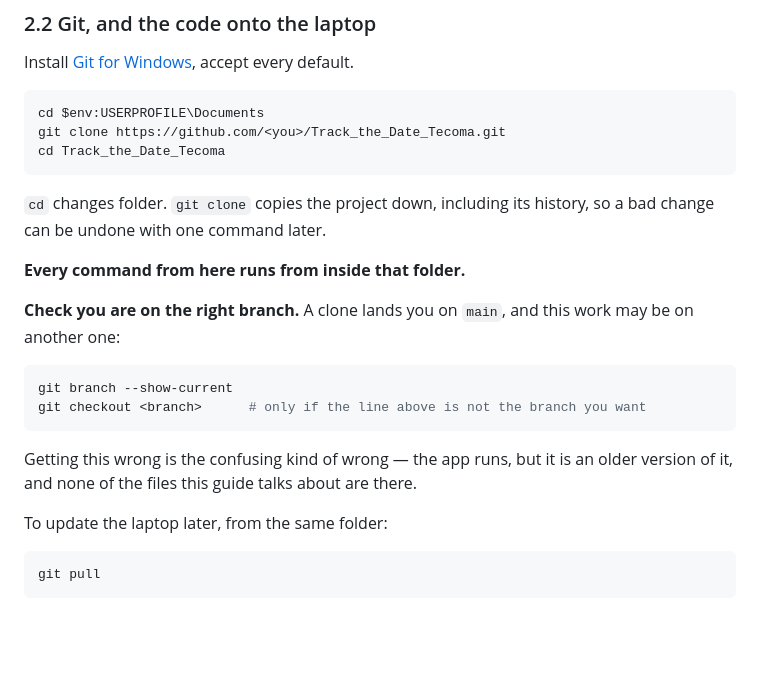
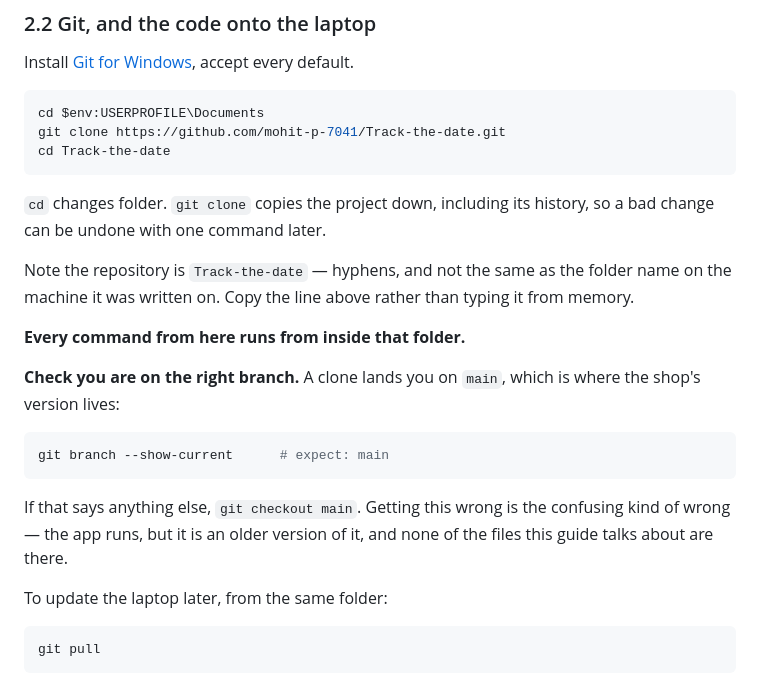
Before and after one commit to mohit-p-7041/Track-the-date, a Markdown page: docs/WINDOWS-SETUP.md, the part around the change. Rendered like a GitHub page; blank space fills up the shorter version.

Commit message:
The clone line is the real repository, not a placeholder
Someone standing at the shop laptop cannot expand <you>, and the repository is
Track-the-date rather than Track_the_Date_Tecoma — hyphens, and not the folder
name it was written in. The branch note now says main, because that is where
this is about to land.

Co-Authored-By: Claude Opus 5 <noreply@anthropic.com>

````diff
--- a/docs/WINDOWS-SETUP.md
+++ b/docs/WINDOWS-SETUP.md
@@ -83,25 +83,28 @@ Install [Git for Windows](https://git-scm.com/downloads/win), accept every defau
 
 ```powershell
 cd $env:USERPROFILE\Documents
-git clone https://github.com/<you>/Track_the_Date_Tecoma.git
-cd Track_the_Date_Tecoma
+git clone https://github.com/mohit-p-7041/Track-the-date.git
+cd Track-the-date
 ```
 
 `cd` changes folder. `git clone` copies the project down, including its history, so a bad change
 can be undone with one command later.
 
+Note the repository is `Track-the-date` — hyphens, and not the same as the folder name on the
+machine it was written on. Copy the line above rather than typing it from memory.
+
 **Every command from here runs from inside that folder.**
 
-**Check you are on the right branch.** A clone lands you on `main`, and this work may be on
-another one:
+**Check you are on the right branch.** A clone lands you on `main`, which is where the shop's
+version lives:
 
 ```powershell
-git branch --show-current
-git checkout <branch>      # only if the line above is not the branch you want
+git branch --show-current      # expect: main
 ```
 
-Getting this wrong is the confusing kind of wrong — the app runs, but it is an older version of
-it, and none of the files this guide talks about are there.
+If that says anything else, `git checkout main`. Getting this wrong is the confusing kind of
+wrong — the app runs, but it is an older version of it, and none of the files this guide talks
+about are there.
 
 To update the laptop later, from the same folder:
 
````
